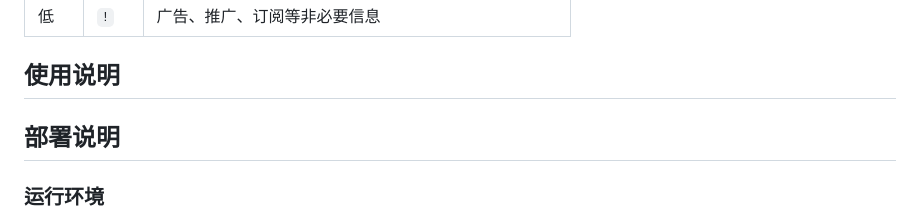
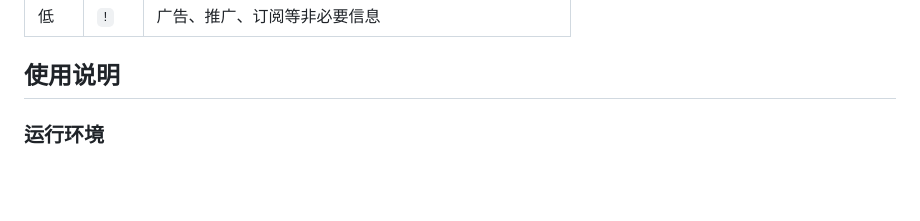
Before and after one commit to t8krkcyd7d-debug/MyEmailAgent, a Markdown page: README.md, the part around the change. Drawn GitHub-style; blank space fills up the shorter version.

Commit message:
Remove deployment section from README
Removed deployment instructions from the README.

```diff
--- a/README.md
+++ b/README.md
@@ -26,8 +26,6 @@ MyMails 是一套简单易用的网页邮件管理系统，用户可以在浏览
 | 低 | `!` | 广告、推广、订阅等非必要信息 |
 
 ## 使用说明
-
-## 部署说明
 
 ### 运行环境
 
```
